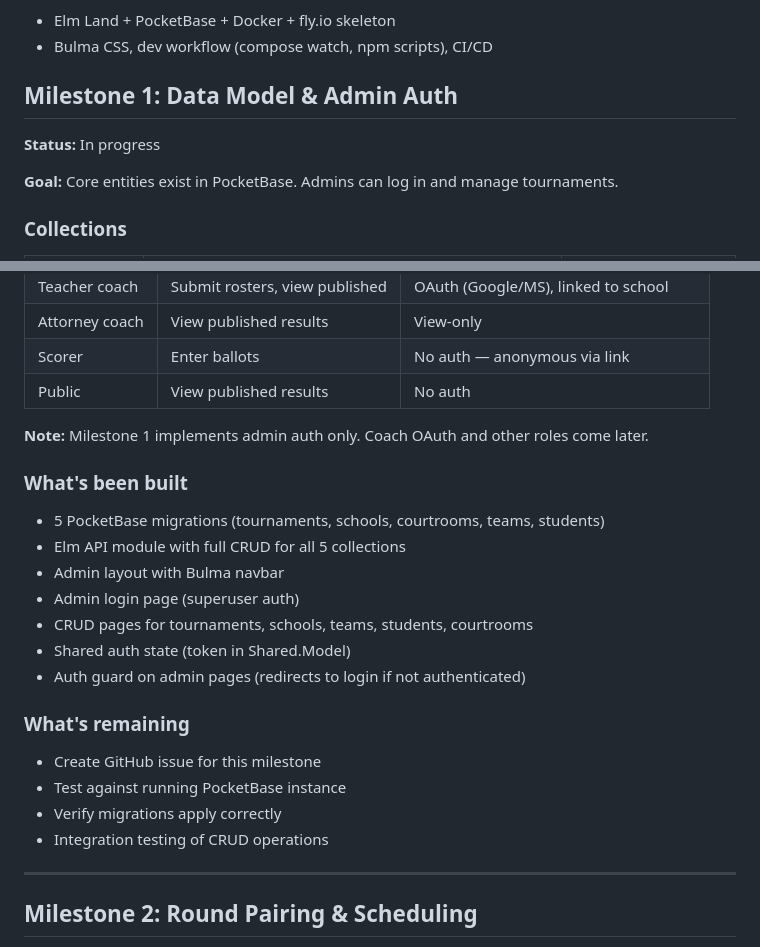
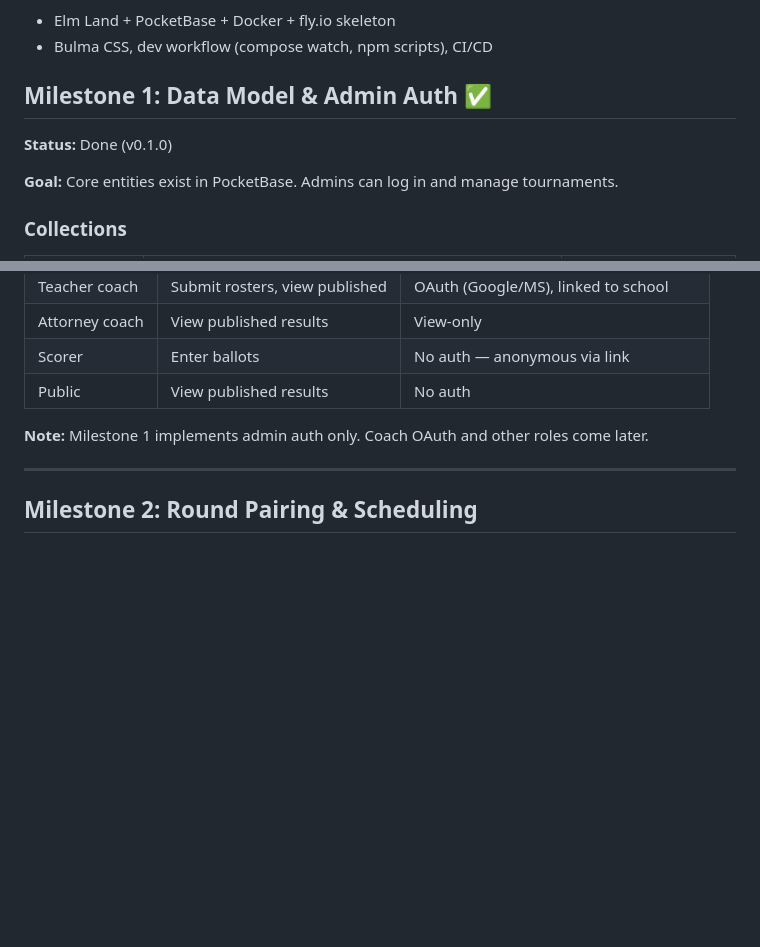
Before and after one commit to jluckyiv/rivcomocktrial, a Markdown page: docs/roadmap.md, 2 parts joined by grey strips. GitHub-like rendering; blank space fills up the shorter version.

Commit message:
Mark Milestone 1 as done (v0.1.0) in roadmap
Co-Authored-By: Claude Opus 4.6 <noreply@anthropic.com>

```diff
--- a/docs/roadmap.md
+++ b/docs/roadmap.md
@@ -28,9 +28,9 @@ This roadmap builds an admin-first competition management tool backed by PocketB
 - Elm Land + PocketBase + Docker + fly.io skeleton
 - Bulma CSS, dev workflow (compose watch, npm scripts), CI/CD
 
-## Milestone 1: Data Model & Admin Auth
+## Milestone 1: Data Model & Admin Auth ✅
 
-**Status:** In progress
+**Status:** Done (v0.1.0)
 
 **Goal:** Core entities exist in PocketBase. Admins can log in and manage tournaments.
 
@@ -64,23 +64,6 @@ This roadmap builds an admin-first competition management tool backed by PocketB
 | Public         | View published results         | No auth                               |
 
 **Note:** Milestone 1 implements admin auth only. Coach OAuth and other roles come later.
-
-### What's been built
-
-- 5 PocketBase migrations (tournaments, schools, courtrooms, teams, students)
-- Elm API module with full CRUD for all 5 collections
-- Admin layout with Bulma navbar
-- Admin login page (superuser auth)
-- CRUD pages for tournaments, schools, teams, students, courtrooms
-- Shared auth state (token in Shared.Model)
-- Auth guard on admin pages (redirects to login if not authenticated)
-
-### What's remaining
-
-- Create GitHub issue for this milestone
-- Test against running PocketBase instance
-- Verify migrations apply correctly
-- Integration testing of CRUD operations
 
 ---
 
```
